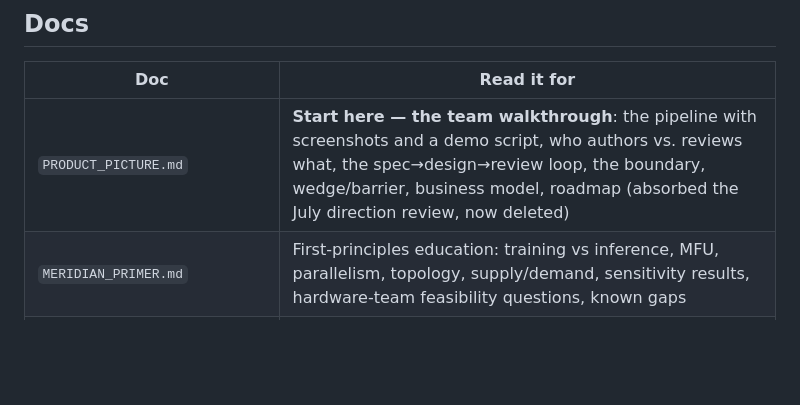
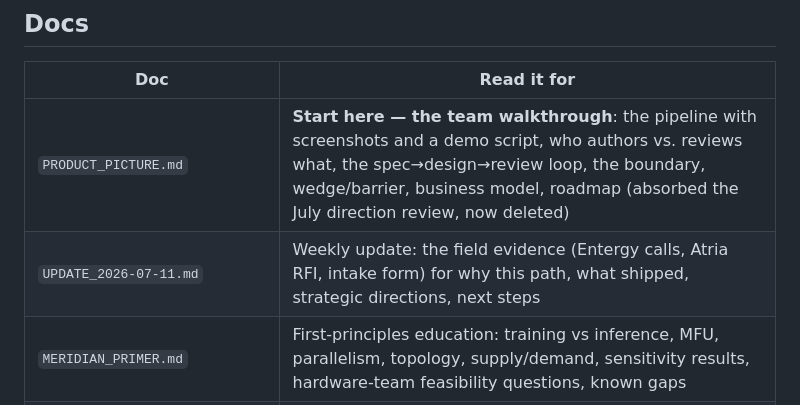
Before and after one commit to voltai-inc/meridian, a Markdown page: README.md, the part around the change. Rendered like a GitHub page; blank space fills up the shorter version.

```diff
--- a/README.md
+++ b/README.md
@@ -45,6 +45,7 @@ and the chip's demand shape.
 | Doc | Read it for |
 |-----|------------|
 | `PRODUCT_PICTURE.md` | **Start here — the team walkthrough**: the pipeline with screenshots and a demo script, who authors vs. reviews what, the spec→design→review loop, the boundary, wedge/barrier, business model, roadmap (absorbed the July direction review, now deleted) |
+| `UPDATE_2026-07-11.md` | Weekly update: the field evidence (Entergy calls, Atria RFI, intake form) for why this path, what shipped, strategic directions, next steps |
 | `MERIDIAN_PRIMER.md` | First-principles education: training vs inference, MFU, parallelism, topology, supply/demand, sensitivity results, hardware-team feasibility questions, known gaps |
 | `MERIDIAN_TEAM_DOC.md` | Internal product brief: what it is, current state, what we still need, business context |
 | `TEAM_BRIEF_POWER_MODEL.md` | One-page brief for the EE conversation (context, the measured finding, four questions) |
```
Also changed, not shown: UPDATE_2026-07-11.md (added, +123 -0 lines).
